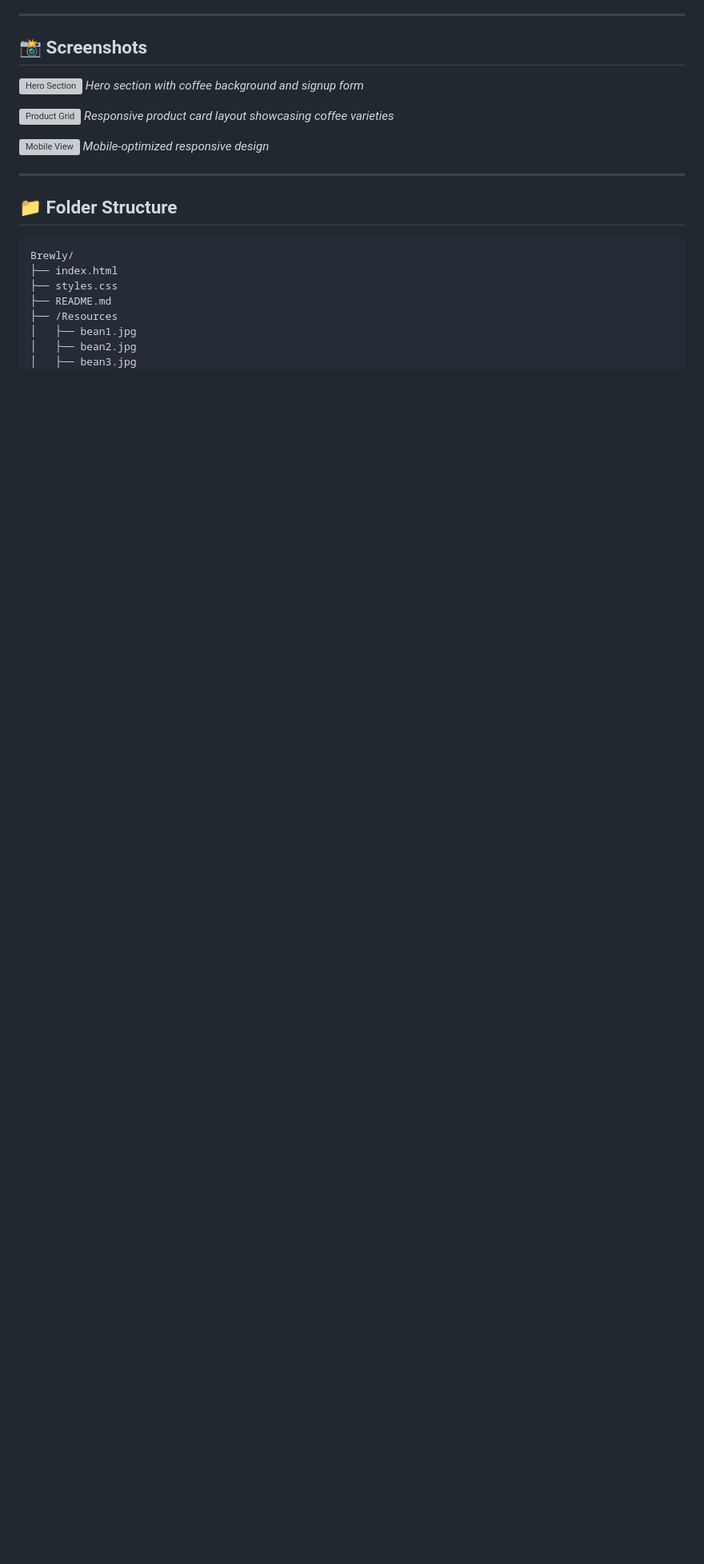
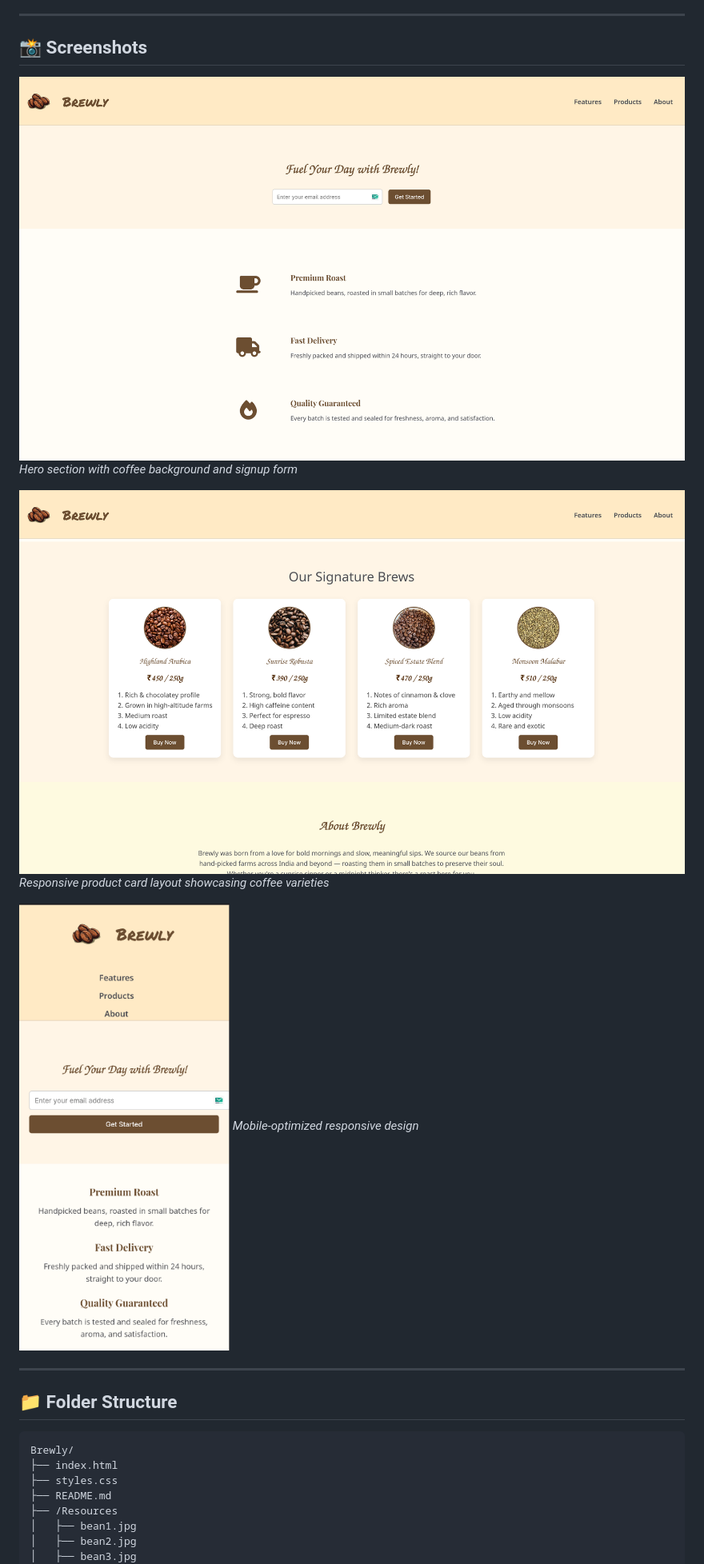
Before and after one commit to Predator792002/Brewly, a Markdown page: README.md, the part around the change printed below. Shown: that part at 80% size. Drawn GitHub-style; blank space fills up the shorter version; grey boxes are pictures that could not be loaded.

```diff
--- a/README.md
+++ b/README.md
@@ -36,13 +36,13 @@ Brewly is a fully responsive, single-page product landing website built using HT
 
 ## 📸 Screenshots
 
-![Hero Section](./screenshots/hero-section.png)
+![Hero Section](https://github.com/Predator792002/Brewly/blob/main/ScreenShots/Screenshot%20From%202025-06-29%2018-17-40.png)
 *Hero section with coffee background and signup form*
 
-![Product Grid](./screenshots/product-grid.png)
+![Product Grid](https://github.com/Predator792002/Brewly/blob/main/ScreenShots/Screenshot%20From%202025-06-29%2018-18-00.png)
 *Responsive product card layout showcasing coffee varieties*
 
-![Mobile View](./screenshots/mobile-view.png)
+![Mobile View](https://github.com/Predator792002/Brewly/blob/main/ScreenShots/Screenshot%20From%202025-06-29%2018-26-52.png)
 *Mobile-optimized responsive design*
 
 ---
```
Also changed, not shown: other parts of README.md (+6 -6 lines).
